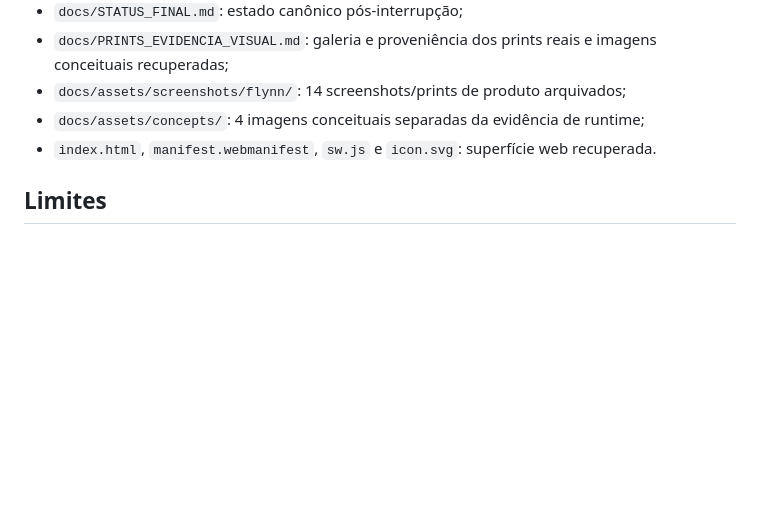
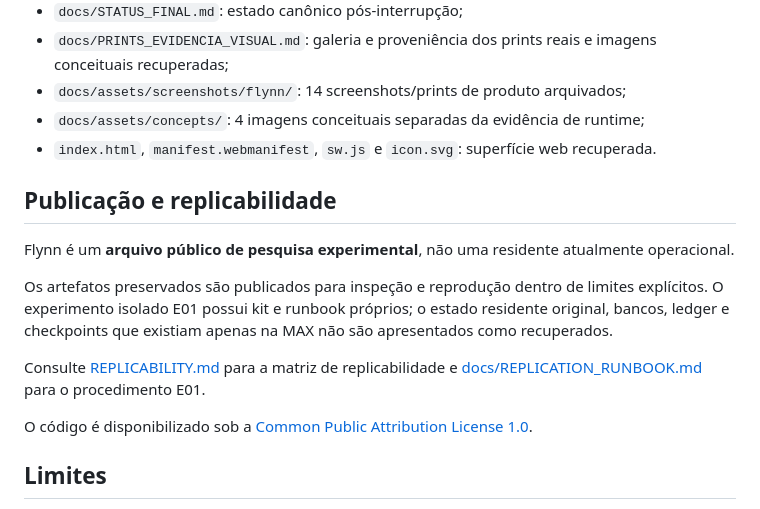
Before and after one commit to NomosLudens/flynn, a Markdown page: README.md, the part around the change. Rendered like a GitHub page; blank space fills up the shorter version.

Commit message:
docs: link public replication and license

```diff
--- a/README.md
+++ b/README.md
@@ -41,6 +41,16 @@ Este repositório deve ser lido como **arquivo histórico + código/artefatos re
 - `docs/assets/concepts/`: 4 imagens conceituais separadas da evidência de runtime;
 - `index.html`, `manifest.webmanifest`, `sw.js` e `icon.svg`: superfície web recuperada.
 
+## Publicação e replicabilidade
+
+Flynn é um **arquivo público de pesquisa experimental**, não uma residente atualmente operacional.
+
+Os artefatos preservados são publicados para inspeção e reprodução dentro de limites explícitos. O experimento isolado E01 possui kit e runbook próprios; o estado residente original, bancos, ledger e checkpoints que existiam apenas na MAX não são apresentados como recuperados.
+
+Consulte [REPLICABILITY.md](REPLICABILITY.md) para a matriz de replicabilidade e [docs/REPLICATION_RUNBOOK.md](docs/REPLICATION_RUNBOOK.md) para o procedimento E01.
+
+O código é disponibilizado sob a [Common Public Attribution License 1.0](LICENSE).
+
 ## Limites
 
 O runtime residente completo não foi recuperado deste repositório. Bancos SQLite, ledger canônico, checkpoints, estado temporal residente e alterações que existiam apenas na MAX podem estar ausentes.
```
